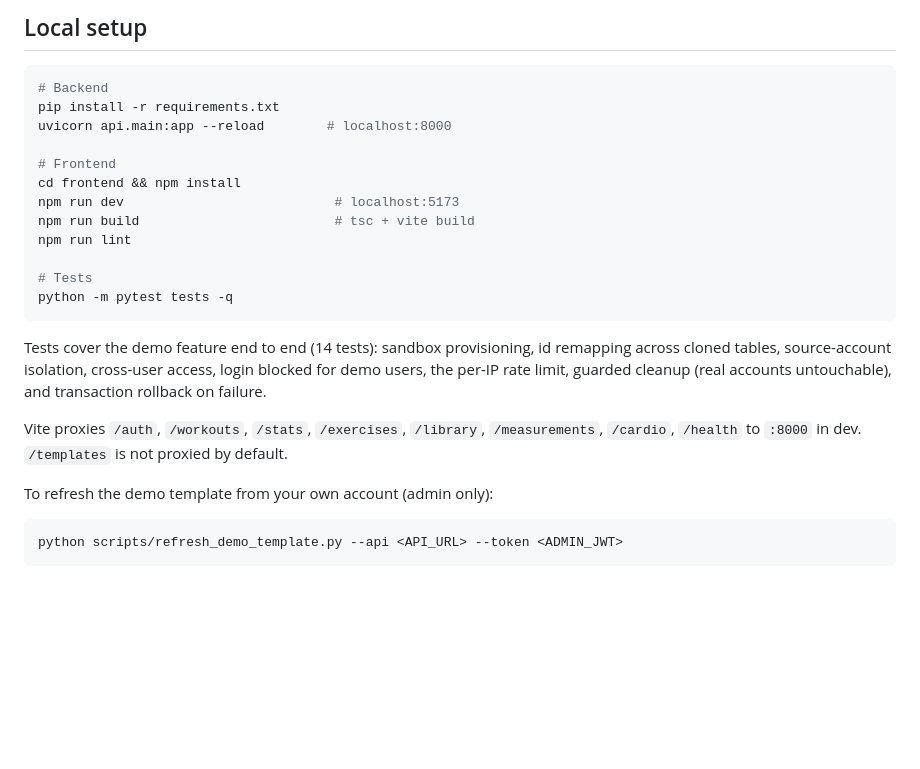
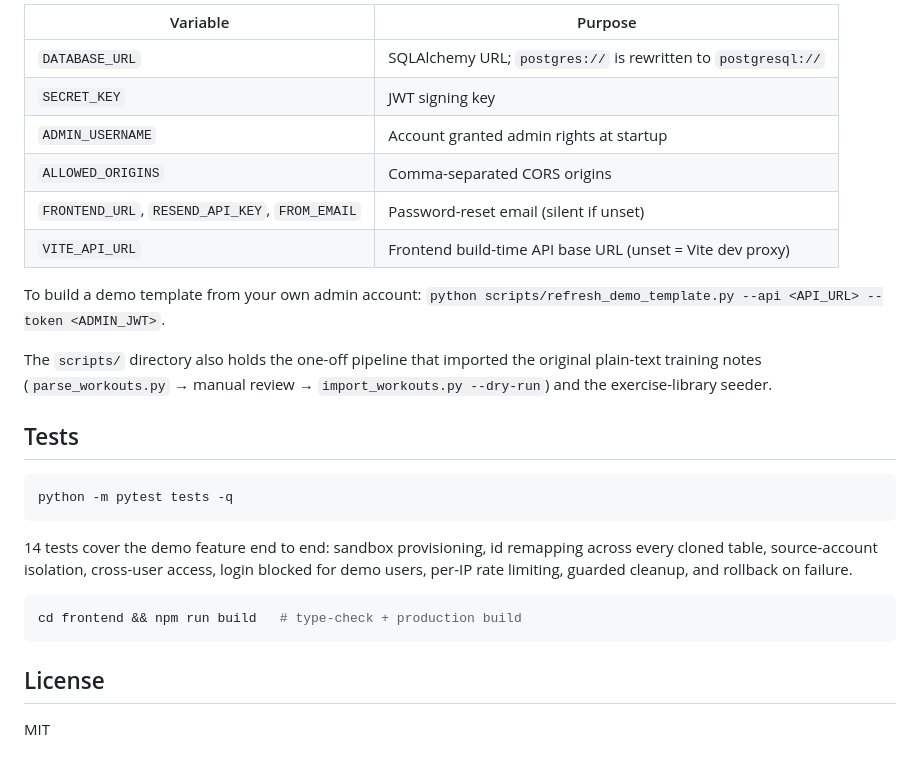
Before and after one commit to Oryag910/gym-tracker, a Markdown page: README.md, the part around one of its changes. Rendered like a GitHub page; blank space fills up the shorter version.

````diff
--- a/README.md
+++ b/README.md
@@ -133,27 +116,29 @@ cd frontend && npm run build   # outputs frontend/dist/
 
-## Local setup
+| Variable | Purpose |
+|----------|---------|
+| `DATABASE_URL` | SQLAlchemy URL; `postgres://` is rewritten to `postgresql://` |
+| `SECRET_KEY` | JWT signing key |
+| `ADMIN_USERNAME` | Account granted admin rights at startup |
+| `ALLOWED_ORIGINS` | Comma-separated CORS origins |
+| `FRONTEND_URL`, `RESEND_API_KEY`, `FROM_EMAIL` | Password-reset email (silent if unset) |
+| `VITE_API_URL` | Frontend build-time API base URL (unset = Vite dev proxy) |
+
+To build a demo template from your own admin account: `python scripts/refresh_demo_template.py --api <API_URL> --token <ADMIN_JWT>`.
+
+The `scripts/` directory also holds the one-off pipeline that imported the original plain-text training notes (`parse_workouts.py` → manual review → `import_workouts.py --dry-run`) and the exercise-library seeder.
+
+## Tests
 
 ```bash
-# Backend
-pip install -r requirements.txt
-uvicorn api.main:app --reload        # localhost:8000
-
-# Frontend
-cd frontend && npm install
-npm run dev                           # localhost:5173
-npm run build                         # tsc + vite build
-npm run lint
-
-# Tests
 python -m pytest tests -q
 ```
 
-Tests cover the demo feature end to end (14 tests): sandbox provisioning, id remapping across cloned tables, source-account isolation, cross-user access, login blocked for demo users, the per-IP rate limit, guarded cleanup (real accounts untouchable), and transaction rollback on failure.
-
-Vite proxies `/auth`, `/workouts`, `/stats`, `/exercises`, `/library`, `/measurements`, `/cardio`, `/health` to `:8000` in dev. `/templates` is not proxied by default.
-
-To refresh the demo template from your own account (admin only):
+14 tests cover the demo feature end to end: sandbox provisioning, id remapping across every cloned table, source-account isolation, cross-user access, login blocked for demo users, per-IP rate limiting, guarded cleanup, and rollback on failure.
 
 ```bash
-python scripts/refresh_demo_template.py --api <API_URL> --token <ADMIN_JWT>
+cd frontend && npm run build   # type-check + production build
 ```
+
+## License
+
+MIT
````
Also changed, not shown: other parts of README.md (+74 -91 lines).
